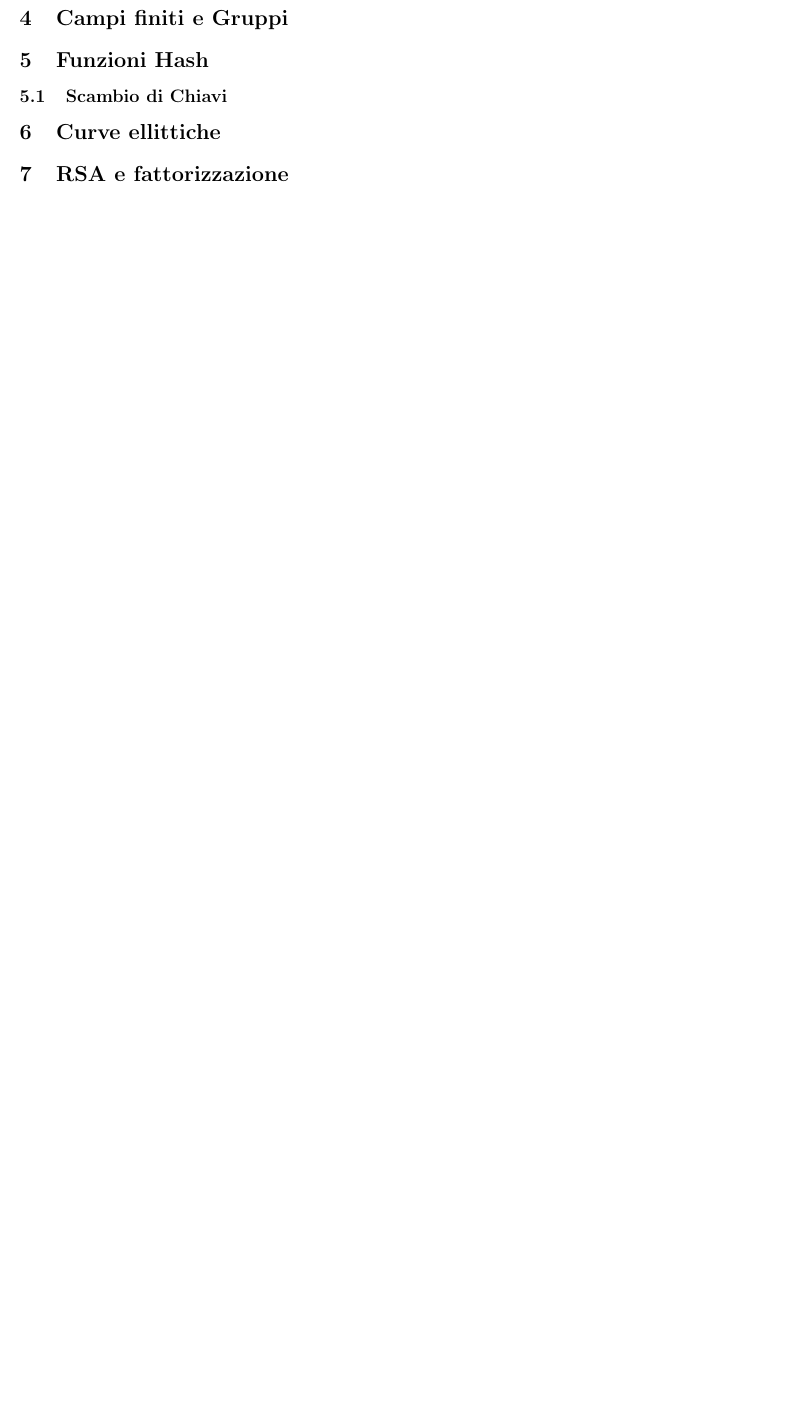
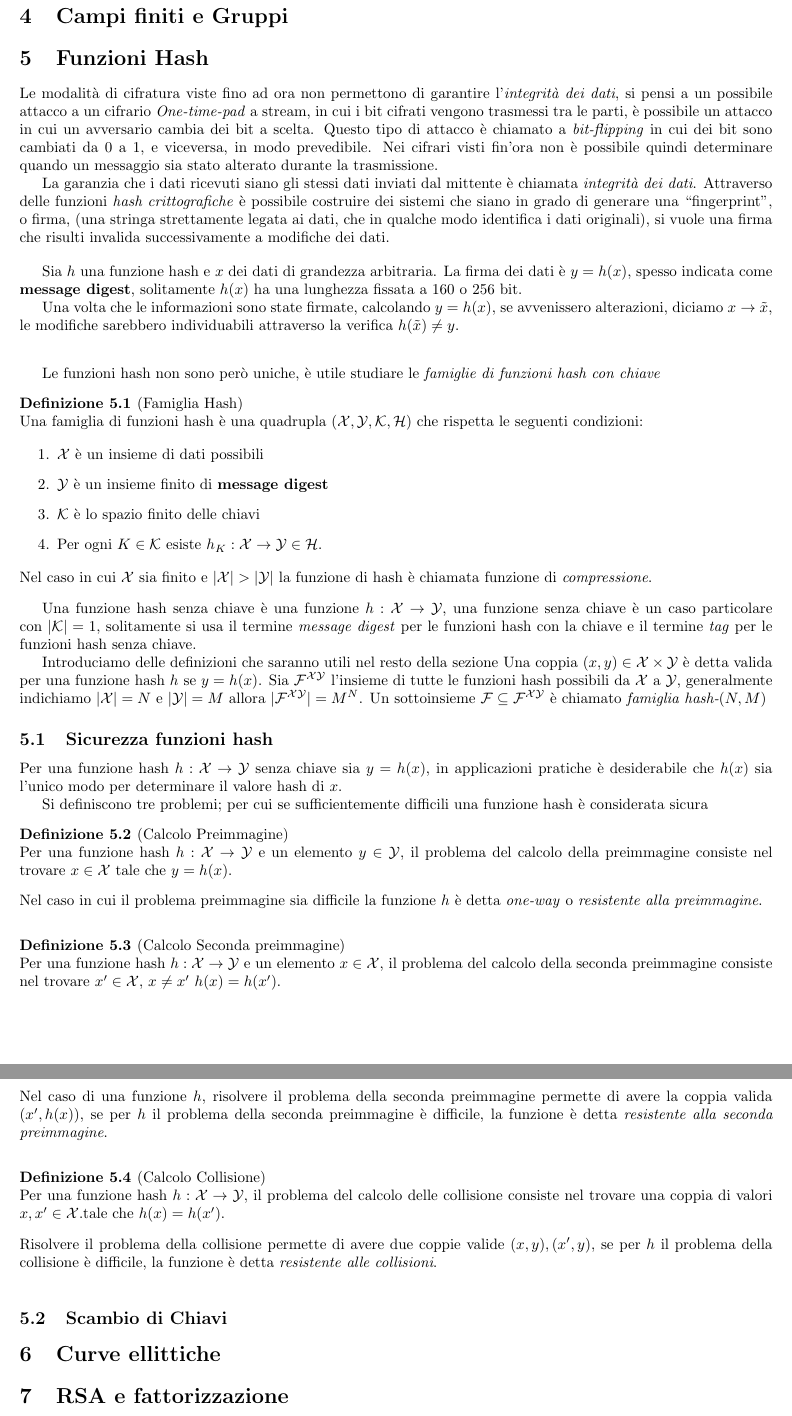
Before and after one commit to mirco0/AppuntiCrittografia, a LaTeX document (main.tex, which reads contents/hash_functions.tex): part of page 15 of 15 before the commit and two parts of pages 15 and 16 of 16 after it, the two joined at a grey line, cut so that both start at the same text, the shorter picture padded with empty space. Compiled offline with pdfLaTeX.

Commit message:
Aggiunte Hash

```diff
--- a/contents/hash_functions.tex
+++ b/contents/hash_functions.tex
@@ -0,0 +1,54 @@
+Le modalità di cifratura viste fino ad ora non permettono di garantire l'\emph{integrità dei dati}, si pensi a un possibile attacco a un cifrario \emph{One-time-pad} a stream, in cui i bit cifrati vengono trasmessi tra le parti, è possibile un attacco in cui un avversario cambia dei bit a scelta. Questo tipo di attacco è chiamato a \emph{bit-flipping} in cui dei bit sono cambiati da 0 a 1, e viceversa, in modo prevedibile. Nei cifrari visti fin'ora non è possibile quindi determinare quando un messaggio sia stato alterato durante la trasmissione.
+
+La garanzia che i dati ricevuti siano gli stessi dati inviati dal mittente è chiamata \emph{integrità dei dati}. Attraverso delle funzioni \emph{hash crittografiche} è possibile costruire dei sistemi che siano in grado di generare una ``fingerprint'', o firma, (una stringa strettamente legata ai dati, che in qualche modo identifica i dati originali), si vuole una firma che risulti invalida successivamente a modifiche dei dati.
+
+\vspace{1em}
+Sia $h$ una funzione hash e $x$ dei dati di grandezza arbitraria. La firma dei dati è $y = h(x)$, spesso indicata come \textbf{message digest}, solitamente $h(x)$ ha una lunghezza fissata a 160 o 256 bit.
+
+Una volta che le informazioni sono state firmate, calcolando $y = h(x)$, se avvenissero alterazioni, diciamo $x \to \tilde{x}$, le modifiche sarebbero individuabili attraverso la verifica $h(\tilde{x}) \neq y$.
+
+\vspace{2em}
+Le funzioni hash non sono però uniche, è utile studiare le \emph{famiglie di funzioni hash con chiave}
+\begin{definition}[Famiglia Hash]
+    Una famiglia di funzioni hash è una quadrupla $(\mathcal{X},\mathcal{Y},\mathcal{K},\mathcal{H})$ che rispetta le seguenti condizioni:
+
+    \begin{enumerate}
+        \item $\mathcal{X}$ è un insieme di dati possibili
+        \item $\mathcal{Y}$ è un insieme finito di \textbf{message digest}
+        \item $\mathcal{K}$ è lo spazio finito delle chiavi
+        \item Per ogni $K \in \mathcal{K}$ esiste $h_K: \mathcal{X} \to \mathcal{Y} \in \mathcal{H}$.
+    \end{enumerate}
+    Nel caso in cui $\mathcal{X}$ sia finito e $|\mathcal{X}| > |\mathcal{Y}|$ la funzione di hash è chiamata funzione di \emph{compressione}.
+\end{definition}
+
+Una funzione hash senza chiave è una funzione $h: \mathcal{X} \to \mathcal{Y}$, una funzione senza chiave è un caso particolare con $|\mathcal{K}| = 1$, solitamente si usa il termine \emph{message digest} per le funzioni hash con la chiave e il termine \emph{tag} per le funzioni hash senza chiave.
+
+Introduciamo delle definizioni che saranno utili nel resto della sezione
+Una coppia $(x,y) \in \mathcal{X} \times \mathcal{Y}$ è detta valida per una funzione hash $h$ se $y = h(x)$. Sia $\mathcal{F}^{\mathcal{X}\mathcal{Y}}$ l'insieme di tutte le funzioni hash possibili da $\mathcal{X}$ a $\mathcal{Y}$, generalmente indichiamo $|\mathcal{X}| = N$ e $|\mathcal{Y}| = M$ allora $|\mathcal{F}^{\mathcal{X}\mathcal{Y}}| = M^N$. Un sottoinsieme $\mathcal{F} \subseteq \mathcal{F}^{\mathcal{X}\mathcal{Y}}$ è chiamato \textit{famiglia hash-}$(N,M)$
+
+\subsection{Sicurezza funzioni hash}
+Per una funzione hash $h: \mathcal{X} \to \mathcal{Y}$ senza chiave sia $y = h(x)$, in applicazioni pratiche è desiderabile che $h(x)$ sia l'unico modo per determinare il valore hash di $x$.
+
+Si definiscono tre problemi; per cui se sufficientemente difficili una funzione hash è considerata sicura
+
+\begin{definition}[Calcolo Preimmagine]
+    Per una funzione hash $h: \mathcal{X} \to \mathcal{Y}$ e un elemento $y \in \mathcal{Y}$, il problema del calcolo della preimmagine consiste nel trovare $x \in \mathcal{X}$ tale che $y = h(x)$.
+\end{definition}
+\noindent
+Nel caso in cui il problema preimmagine sia difficile la funzione $h$ è detta \emph{one-way} o \emph{resistente alla preimmagine}.
+\vspace{1em}
+\begin{definition}[Calcolo Seconda preimmagine]
+    Per una funzione hash $h: \mathcal{X} \to \mathcal{Y}$ e un elemento $x \in \mathcal{X}$, il problema del calcolo della seconda preimmagine consiste nel trovare $x' \in \mathcal{X}$, $x \neq x'$ $h(x) = h(x')$.
+\end{definition}
+
+\noindent Nel caso di una funzione $h$, risolvere il problema della seconda preimmagine permette di avere la coppia valida $(x',h(x))$, se per $h$ il problema della seconda preimmagine è difficile, la funzione è detta \emph{resistente alla seconda preimmagine}.
+
+\vspace{1em}
+\begin{definition}[Calcolo Collisione]
+    Per una funzione hash $h: \mathcal{X} \to \mathcal{Y}$, il problema del calcolo delle collisione consiste nel trovare una coppia di valori $x,x' \in \mathcal{X}$.tale che $h(x) = h(x')$.
+\end{definition}
+
+\noindent
+Risolvere il problema della collisione permette di avere due coppie valide $(x,y), (x',y)$, se per $h$ il problema della collisione è difficile, la funzione è detta \emph{resistente alle collisioni}.
+
+\vspace{1em}
```
Also changed, not shown: contents/cifrari_blocchi.tex (+3 -4 lines).
